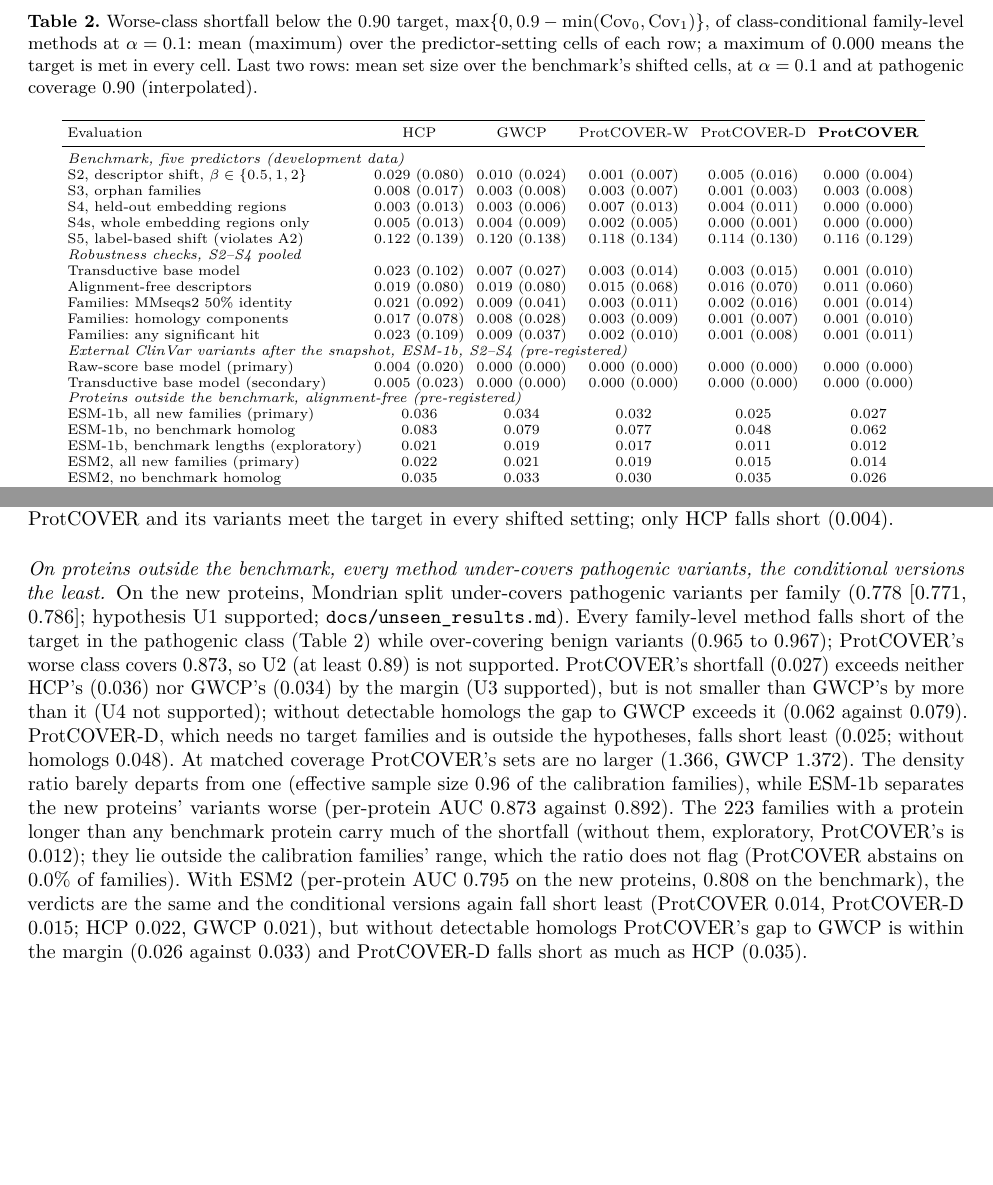
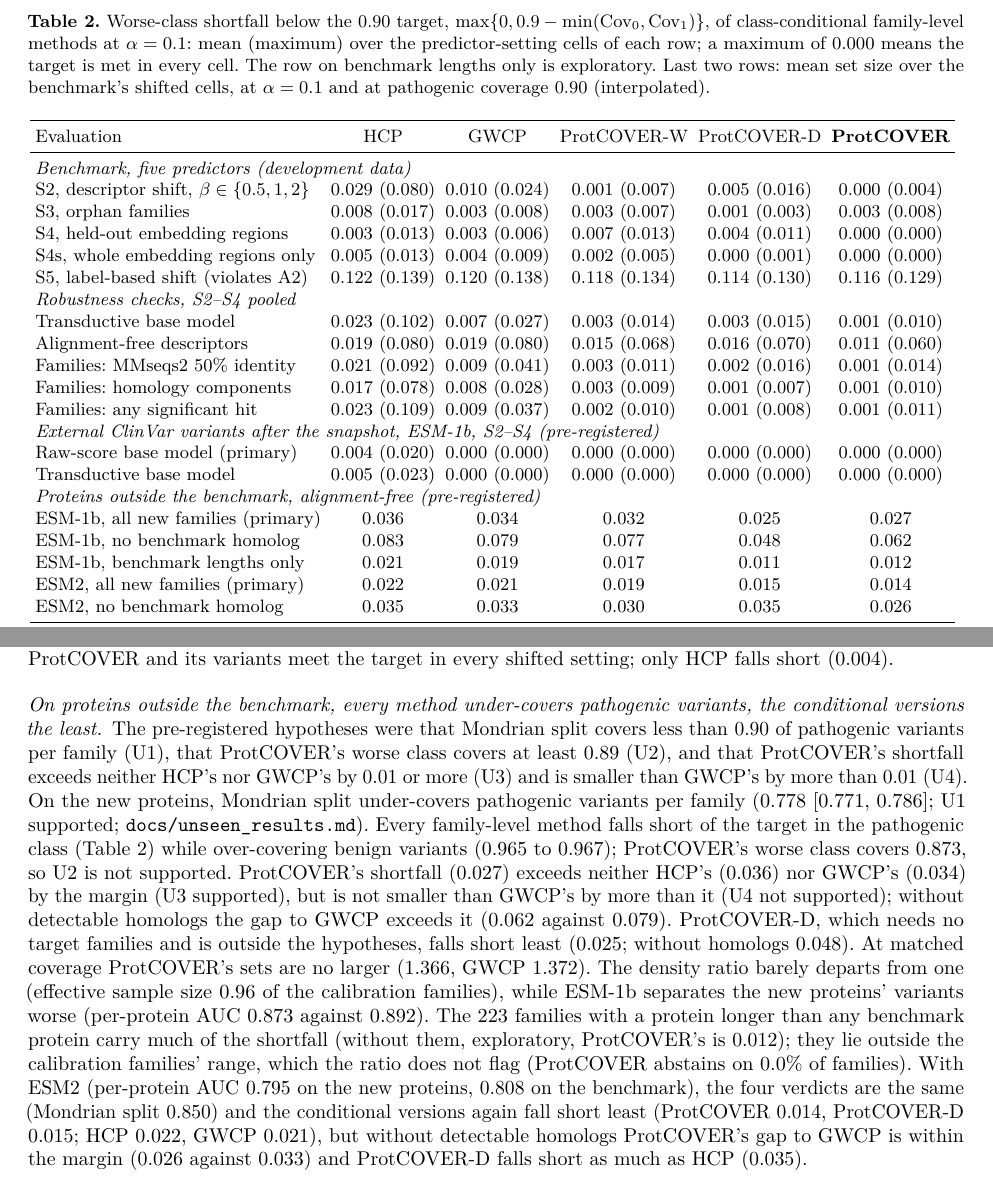
Before and after one commit to wael-fahmy/protcover, a LaTeX paper (paper/main.tex, which reads paper/sections/experiments.tex, paper/tables/macros.tex, paper/tables/summary.tex): two parts of pages 8 and 9 of 34 before the commit and two parts of pages 9 and 10 of 35 after it, joined at a grey line, cut so that both start at the same text, the shorter picture padded with empty space. Compiled offline with pdfLaTeX.

Commit message:
RECOMB 2027 format: separate title page and 10pt main-text tables
The call for papers requires a minimum font size of 10pt and allows an
additional title page with title, authors and abstract. The abstract now has
that page to itself, and the 10-page main paper (pages 2 to 11) sets Tables 1
and 2 at 10pt instead of 7pt. Table 1 has ragged-right columns, and Table 2's
two longest row labels are shorter, with the exploratory row noted in the
caption.

With the space this frees, the new-protein paragraph states the four
pre-registered hypotheses, the gate comparison names the sets it uses, and the
ESM2 sentence gives Mondrian split's coverage again. The abstract notes that a
variant reweights by the ratio, as the registered abstract described
component (ii). The main paper still ends with about 17 lines to spare.

```diff
--- a/paper/main.tex
+++ b/paper/main.tex
@@ -6,6 +6,7 @@
 \usepackage{amsmath,amssymb}
 \usepackage{graphicx}
 \usepackage{booktabs}
+\usepackage{array}
 \usepackage{longtable}
 \usepackage{xcolor}
 \usepackage[hidelinks]{hyperref}
--- a/paper/sections/experiments.tex
+++ b/paper/sections/experiments.tex
@@ -20,9 +20,9 @@ The base model, fitted on training families only, is a logistic regression on th
 In S1 (Appendix Fig.~\ref{fig:s1}), variant-level split conformal has variant-weighted coverage \sOneBoneCovVar{} and family-weighted coverage \sOneBoneCovFam{}; the failure is in the pathogenic class. Mondrian split conformal (B2) attains variant-weighted pathogenic coverage \sOneBtwoPathVar{} for four predictors yet covers only \sOneBtwoPath{} of pathogenic variants per family for all five. The 5\% of test families with the most pathogenic variants hold \sizeTopShare{} of them, and their pathogenic variants are easier: under B2, families with fewer than five pathogenic variants have pathogenic coverage \sizeCovFew{} against \sizeCovMany{} for families with at least twenty. For TranceptEVE even the variant-level target is missed (\sOneBtwoPathVarTrancept{}; a family-level split does not make variants exchangeable), and its benign coverage per family is \sOneBtwoBenignTrancept{}. Family-level class-conditional calibration attains \sOneHcpccPath{} (pathogenic) and \sOneHcpccBenign{} (benign), as Proposition~\ref{prop:mondrian} guarantees in expectation, and ProtCOVER \sOneCrPath{} and \sOneCrBenign{} with mean set sizes \sOneCrSize{} (HCP \sOneHcpSize{}): without shift, conditioning on the ratio costs little.
 
 \begin{table}[t]
-\caption{Worse-class shortfall below the 0.90 target, $\max\{0,0.9-\min(\Cov_0,\Cov_1)\}$, of class-conditional family-level methods at $\alpha=0.1$: mean (maximum) over the predictor-setting cells of each row; a maximum of 0.000 means the target is met in every cell. Last two rows: mean set size over the benchmark's shifted cells, at $\alpha=0.1$ and at pathogenic coverage 0.90 (interpolated).}
+\caption{Worse-class shortfall below the 0.90 target, $\max\{0,0.9-\min(\Cov_0,\Cov_1)\}$, of class-conditional family-level methods at $\alpha=0.1$: mean (maximum) over the predictor-setting cells of each row; a maximum of 0.000 means the target is met in every cell. The row on benchmark lengths only is exploratory. Last two rows: mean set size over the benchmark's shifted cells, at $\alpha=0.1$ and at pathogenic coverage 0.90 (interpolated).}
 \label{tab:summary}
-\centering\scriptsize\setlength{\tabcolsep}{3pt}
+\centering\setlength{\tabcolsep}{2.5pt}
 \input{tables/summary}
 \end{table}
 
@@ -42,7 +42,7 @@ With the transductive base model, Mondrian split still under-covers a class per
 The pre-registered hypotheses of the temporal evaluation were supported (Appendix~\ref{app:protocol}; H4's rule was fixed after the run; Mondrian split covers \extBtwoPath{} \extBtwoPathCI{} of pathogenic variants per family in S1), but ESM-1b separates these variants better (per-protein AUC \extAuc{}, against \extAucBench{} on their benchmark variants), and the data do not discriminate between the shift-aware methods: GWCP, ProtCOVER and its variants meet the target in every shifted setting; only HCP falls short (\extShortHcp{}).
 
 \paragraph{On proteins outside the benchmark, every method under-covers pathogenic variants, the conditional versions the least.}
-On the new proteins, Mondrian split under-covers pathogenic variants per family (\unsBtwoPath{} \unsBtwoPathCI{}; hypothesis U1 \unsHone{}; \href{https://github.com/wael-fahmy/protcover/blob/main/docs/unseen_results.md}{\texttt{docs/unseen\_results.md}}). Every family-level method falls short of the target in the pathogenic class (Table~\ref{tab:summary}) while over-covering benign variants (\unsBenignRange{}); ProtCOVER's worse class covers \unsWorstCr{}, so U2 (at least 0.89) is \unsHtwo{}. ProtCOVER's shortfall (\unsShortCr{}) exceeds neither HCP's (\unsShortHcp{}) nor GWCP's (\unsShortGwcp{}) by the margin (U3 \unsHthree{}), but is not smaller than GWCP's by more than it (U4 \unsHfour{}); without detectable homologs the gap to GWCP exceeds it (\unsStrictShortCr{} against \unsStrictShortGwcp{}). ProtCOVER-D, which needs no target families and is outside the hypotheses, falls short least (\unsShortCs{}; without homologs \unsStrictShortCs{}). At matched coverage ProtCOVER's sets are no larger (\unsMatchedCr{}, GWCP \unsMatchedGwcp{}). The density ratio barely departs from one (effective sample size \unsEssFrac{} of the calibration families), while ESM-1b separates the new proteins' variants worse (per-protein AUC \unsAuc{} against \unsAucBench{}). The \unsNFamLong{} families with a protein longer than any benchmark protein carry much of the shortfall (without them, exploratory, ProtCOVER's is \unsLenShortCr{}); they lie outside the calibration families' range, which the ratio does not flag (ProtCOVER abstains on \unsAbstainCr{} of families). With ESM2 (per-protein AUC \unsTwoAuc{} on the new proteins, \unsTwoAucBench{} on the benchmark), the verdicts are the same and the conditional versions again fall short least (ProtCOVER \unsTwoShortCr{}, ProtCOVER-D \unsTwoShortCs{}; HCP \unsTwoShortHcp{}, GWCP \unsTwoShortGwcp{}), but without detectable homologs ProtCOVER's gap to GWCP is within the margin (\unsTwoStrictShortCr{} against \unsTwoStrictShortGwcp{}) and ProtCOVER-D falls short as much as HCP (\unsTwoStrictShortCs{}).
+The pre-registered hypotheses were that Mondrian split covers less than 0.90 of pathogenic variants per family (U1), that ProtCOVER's worse class covers at least 0.89 (U2), and that ProtCOVER's shortfall exceeds neither HCP's nor GWCP's by 0.01 or more (U3) and is smaller than GWCP's by more than 0.01 (U4). On the new proteins, Mondrian split under-covers pathogenic variants per family (\unsBtwoPath{} \unsBtwoPathCI{}; U1 \unsHone{}; \href{https://github.com/wael-fahmy/protcover/blob/main/docs/unseen_results.md}{\texttt{docs/unseen\_results.md}}). Every family-level method falls short of the target in the pathogenic class (Table~\ref{tab:summary}) while over-covering benign variants (\unsBenignRange{}); ProtCOVER's worse class covers \unsWorstCr{}, so U2 is \unsHtwo{}. ProtCOVER's shortfall (\unsShortCr{}) exceeds neither HCP's (\unsShortHcp{}) nor GWCP's (\unsShortGwcp{}) by the margin (U3 \unsHthree{}), but is not smaller than GWCP's by more than it (U4 \unsHfour{}); without detectable homologs the gap to GWCP exceeds it (\unsStrictShortCr{} against \unsStrictShortGwcp{}). ProtCOVER-D, which needs no target families and is outside the hypotheses, falls short least (\unsShortCs{}; without homologs \unsStrictShortCs{}). At matched coverage ProtCOVER's sets are no larger (\unsMatchedCr{}, GWCP \unsMatchedGwcp{}). The density ratio barely departs from one (effective sample size \unsEssFrac{} of the calibration families), while ESM-1b separates the new proteins' variants worse (per-protein AUC \unsAuc{} against \unsAucBench{}). The \unsNFamLong{} families with a protein longer than any benchmark protein carry much of the shortfall (without them, exploratory, ProtCOVER's is \unsLenShortCr{}); they lie outside the calibration families' range, which the ratio does not flag (ProtCOVER abstains on \unsAbstainCr{} of families). With ESM2 (per-protein AUC \unsTwoAuc{} on the new proteins, \unsTwoAucBench{} on the benchmark), the four verdicts are the same (Mondrian split \unsTwoBtwoPath{}) and the conditional versions again fall short least (ProtCOVER \unsTwoShortCr{}, ProtCOVER-D \unsTwoShortCs{}; HCP \unsTwoShortHcp{}, GWCP \unsTwoShortGwcp{}), but without detectable homologs ProtCOVER's gap to GWCP is within the margin (\unsTwoStrictShortCr{} against \unsTwoStrictShortGwcp{}) and ProtCOVER-D falls short as much as HCP (\unsTwoStrictShortCs{}).
 
 \paragraph{The support gate preserves coverage but does not improve selective risk.}
-Abstaining first on the families with the lowest ESS lowered the area under the risk-coverage curve (AURC) relative to random abstention in the majority of seeds in \riskEssNBetter{} of \riskNCells{} cells and raised it in \riskEssNWorse{} (Appendix Fig.~\ref{fig:risk}); ordering by maximum identity alone did better (lower AURC in \riskSupportNBetter{} cells, higher in \riskSupportNWorse{}), but its mean differences from random are small (\riskSupportDiffRange{}). Support descriptors locate the families whose coverage needs correcting, which conditional calibration already does; once coverage is controlled they predict little of where the predictor errs, so the gate is not among ProtCOVER's benefits. In ablations, reweighting variants instead of families leaves a mean worse-class shortfall of \shortVarWMean{} over the shifted cells (pathogenic coverage in Appendix Table~\ref{tab:ablation}); in simulations with a ratio affine in the descriptor, ProtCOVER-D's worse class attains \synLinCsWorse{} where HCP's falls to \synLinHcpWorse{} (Appendix~\ref{app:synthetic}).
+Abstaining first, on ProtCOVER-W's sets, on the families with the lowest ESS lowered the area under the risk-coverage curve (AURC) relative to random abstention in the majority of seeds in \riskEssNBetter{} of \riskNCells{} cells and raised it in \riskEssNWorse{} (Appendix Fig.~\ref{fig:risk}); ordering by maximum identity alone did better (lower AURC in \riskSupportNBetter{} cells, higher in \riskSupportNWorse{}), but its mean differences from random are small (\riskSupportDiffRange{}). Support descriptors locate the families whose coverage needs correcting, which conditional calibration already does; once coverage is controlled they predict little of where the predictor errs, so the gate is not among ProtCOVER's benefits. In ablations, reweighting variants instead of families leaves a mean worse-class shortfall of \shortVarWMean{} over the shifted cells (pathogenic coverage in Appendix Table~\ref{tab:ablation}); in simulations with a ratio affine in the descriptor, ProtCOVER-D's worse class attains \synLinCsWorse{} where HCP's falls to \synLinHcpWorse{} (Appendix~\ref{app:synthetic}).
--- a/paper/tables/macros.tex
+++ b/paper/tables/macros.tex
@@ -15,7 +15,8 @@
 \newcommand{\nFamHC}{1,939}
 \newcommand{\signMaxDiff}{0.000}
 \newcommand{\pubAucRange}{0.892--0.920}
-\newcommand{\baseAucRange}{0.873--0.929}
+\newcommand{\baseAucRange}{0.872--0.916}
+\newcommand{\baseAucStdRange}{0.873--0.929}
 \newcommand{\nTrainFam}{832}
 \newcommand{\nCalFam}{624}
 \newcommand{\nTestFam}{625}
--- a/paper/tables/summary.tex
+++ b/paper/tables/summary.tex
@@ -16,11 +16,11 @@ Families: homology components & 0.017 (0.078) & 0.008 (0.028) & 0.003 (0.009) &
 Families: any significant hit & 0.023 (0.109) & 0.009 (0.037) & 0.002 (0.010) & 0.001 (0.008) & 0.001 (0.011) \\
 \multicolumn{6}{l}{\emph{External ClinVar variants after the snapshot, ESM-1b, S2--S4 (pre-registered)}} \\
 Raw-score base model (primary) & 0.004 (0.020) & 0.000 (0.000) & 0.000 (0.000) & 0.000 (0.000) & 0.000 (0.000) \\
-Transductive base model (secondary) & 0.005 (0.023) & 0.000 (0.000) & 0.000 (0.000) & 0.000 (0.000) & 0.000 (0.000) \\
+Transductive base model & 0.005 (0.023) & 0.000 (0.000) & 0.000 (0.000) & 0.000 (0.000) & 0.000 (0.000) \\
 \multicolumn{6}{l}{\emph{Proteins outside the benchmark, alignment-free (pre-registered)}} \\
 ESM-1b, all new families (primary) & 0.036 & 0.034 & 0.032 & 0.025 & 0.027 \\
 ESM-1b, no benchmark homolog & 0.083 & 0.079 & 0.077 & 0.048 & 0.062 \\
-ESM-1b, benchmark lengths (exploratory) & 0.021 & 0.019 & 0.017 & 0.011 & 0.012 \\
+ESM-1b, benchmark lengths only & 0.021 & 0.019 & 0.017 & 0.011 & 0.012 \\
 ESM2, all new families (primary) & 0.022 & 0.021 & 0.019 & 0.015 & 0.014 \\
 ESM2, no benchmark homolog & 0.035 & 0.033 & 0.030 & 0.035 & 0.026 \\
 \midrule
```
Also changed, not shown: paper/sections/abstract.tex (+1 -1 lines), paper/sections/theory.tex (+4 -3 lines), paper/main.pdf, paper/main.tex (1 more changed lines), 1 other file.
